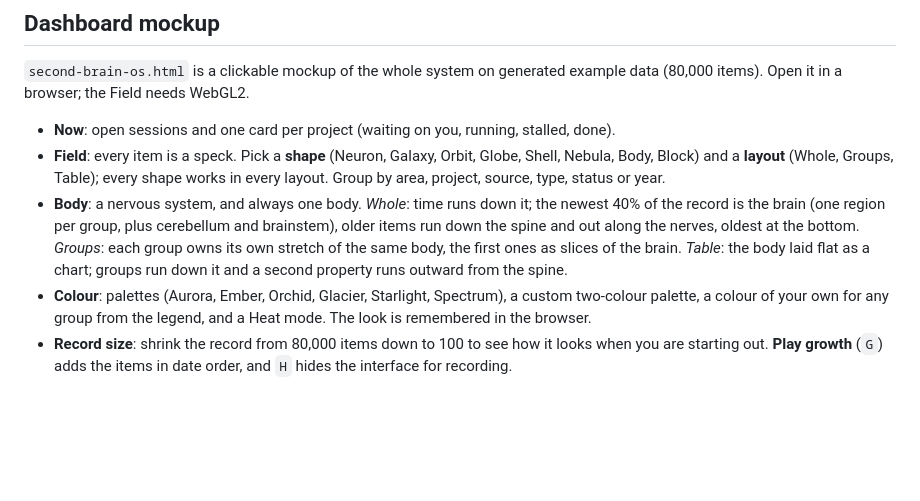
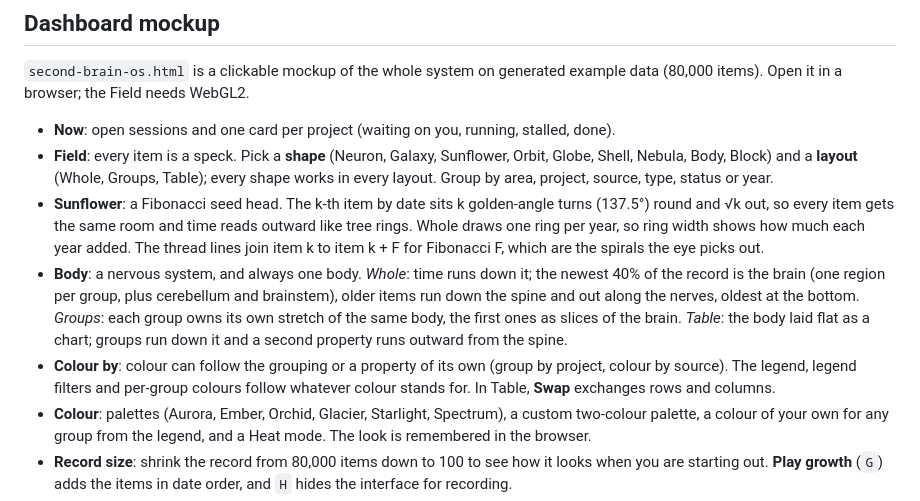
Before and after one commit to boshko1312/2ndbrain, a Markdown page: artifacts/README.md, the part around the change. Drawn GitHub-style; blank space fills up the shorter version.

```diff
--- a/artifacts/README.md
+++ b/artifacts/README.md
@@ -12,8 +12,10 @@ outer halo.
 `second-brain-os.html` is a clickable mockup of the whole system on generated example data (80,000 items). Open it in a browser; the Field needs WebGL2.
 
 - **Now**: open sessions and one card per project (waiting on you, running, stalled, done).
-- **Field**: every item is a speck. Pick a **shape** (Neuron, Galaxy, Orbit, Globe, Shell, Nebula, Body, Block) and a **layout** (Whole, Groups, Table); every shape works in every layout. Group by area, project, source, type, status or year.
+- **Field**: every item is a speck. Pick a **shape** (Neuron, Galaxy, Sunflower, Orbit, Globe, Shell, Nebula, Body, Block) and a **layout** (Whole, Groups, Table); every shape works in every layout. Group by area, project, source, type, status or year.
+- **Sunflower**: a Fibonacci seed head. The k-th item by date sits k golden-angle turns (137.5°) round and √k out, so every item gets the same room and time reads outward like tree rings. Whole draws one ring per year, so ring width shows how much each year added. The thread lines join item k to item k + F for Fibonacci F, which are the spirals the eye picks out.
 - **Body**: a nervous system, and always one body. *Whole*: time runs down it; the newest 40% of the record is the brain (one region per group, plus cerebellum and brainstem), older items run down the spine and out along the nerves, oldest at the bottom. *Groups*: each group owns its own stretch of the same body, the first ones as slices of the brain. *Table*: the body laid flat as a chart; groups run down it and a second property runs outward from the spine.
+- **Colour by**: colour can follow the grouping or a property of its own (group by project, colour by source). The legend, legend filters and per-group colours follow whatever colour stands for. In Table, **Swap** exchanges rows and columns.
 - **Colour**: palettes (Aurora, Ember, Orchid, Glacier, Starlight, Spectrum), a custom two-colour palette, a colour of your own for any group from the legend, and a Heat mode. The look is remembered in the browser.
 - **Record size**: shrink the record from 80,000 items down to 100 to see how it looks when you are starting out. **Play growth** (`G`) adds the items in date order, and `H` hides the interface for recording.
 - **Scan**: a slice that sweeps through the picture and lights only the items inside it. A slice viewer shows that slice straight on, with its item count and date range. The whole Body opens with the scan running.
```
Also changed, not shown: artifacts/AUDIT.md (+10 -0 lines), artifacts/screenshots/os-32-sunflower.png (added), artifacts/screenshots/os-33-sunflower-groups.png (added), 1 other file.
